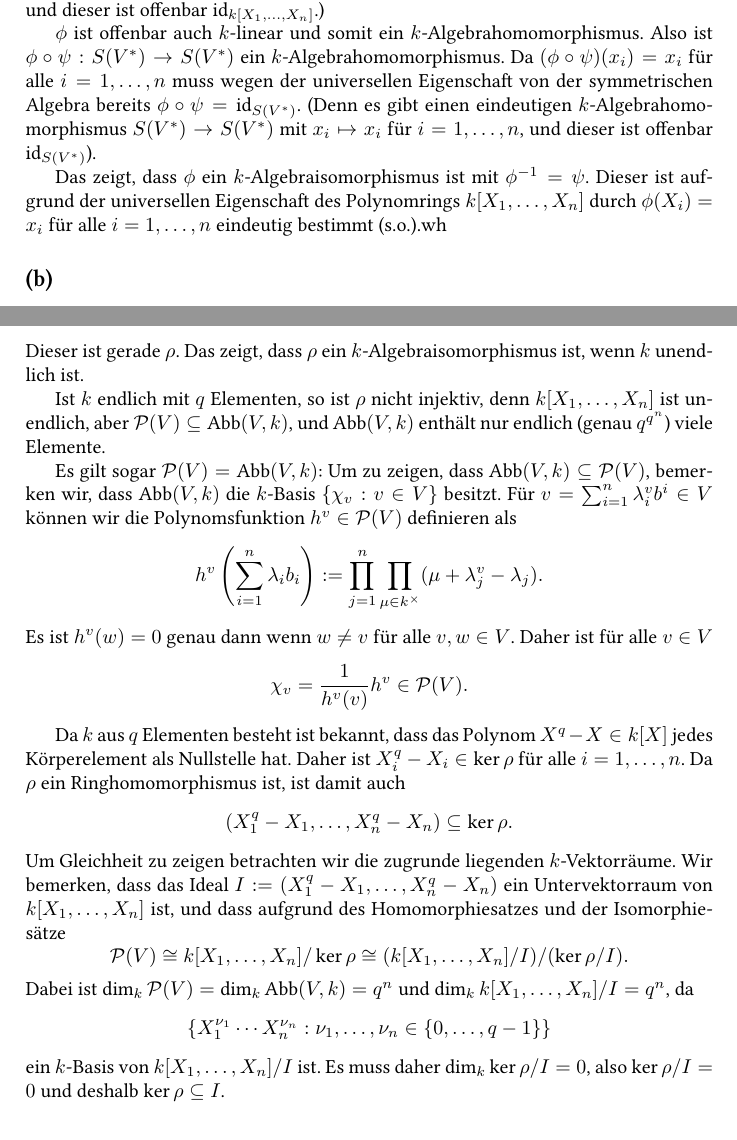
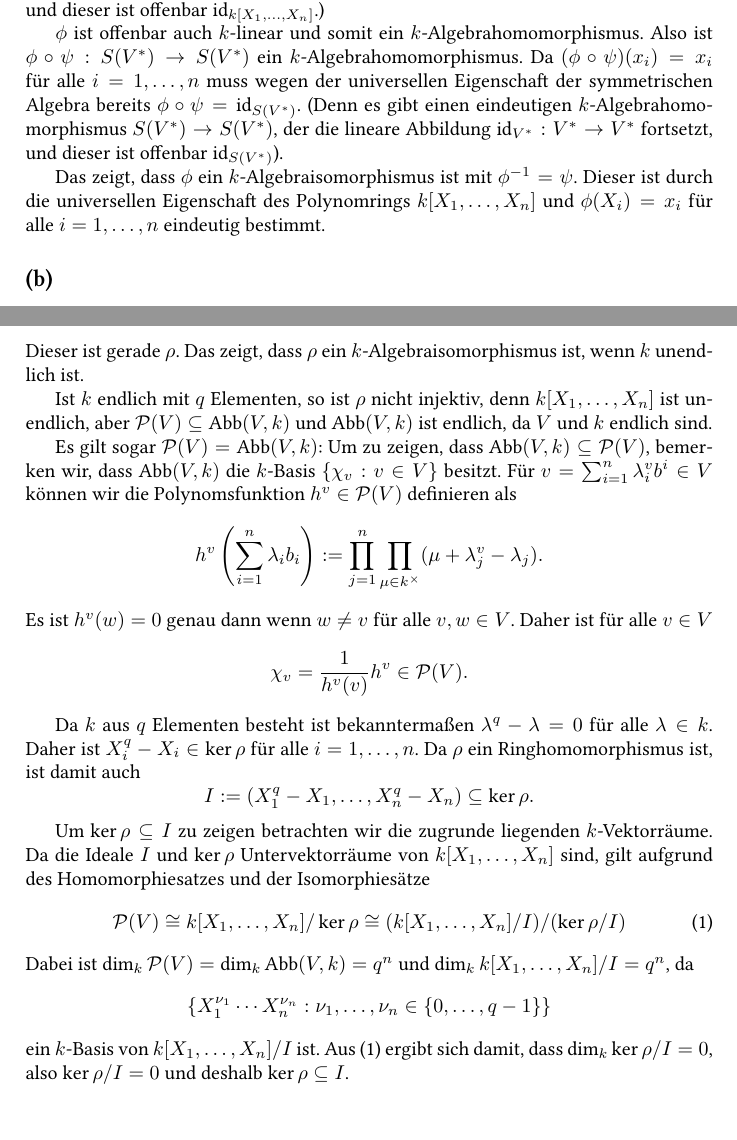
Before and after one commit to cionx/algebra-1-exercises-ss-14, a LaTeX document (Blatt 1/Algebra 1.tex): two parts of pages 5 and 6 of 8, joined at a grey line, cut so that both start at the same text. Compiled offline with XeLaTeX.

Commit message:
Aufgabe 3 probegelesen.

```diff
--- a/Blatt 1/Algebra 1.tex
+++ b/Blatt 1/Algebra 1.tex
@@ -214,9 +214,9 @@ zu einem eindeutigen $k$-Algebrahomomorphismus $\psi : S(V^*) \to k[X_1, \ldots,
 
 Es ist $\psi \circ \phi : k[X_1, \ldots, X_n] \to k[X_1, \ldots, X_n]$ ein Ringhomomorphismus, und für alle $i=1,\ldots,n$ ist $(\psi \circ \phi)(X_i) = X_i$. Aufgrund der universellen Eigenschaft des Polynomrings ist daher $\psi \circ \phi = \id_{k[X_1, \ldots, X_n]}$. (Denn es gibt einen eindeutigen Ringhomomorphismus $k[X_1, \ldots, X_n] \to k[X_1, \ldots, X_n]$ mit $X_i \mapsto X_i$ für $i=1,\ldots,n$, und dieser ist offenbar $\id_{k[X_1, \ldots, X_n]}$.)
 
-$\phi$ ist offenbar auch $k$-linear und somit ein $k$-Algebrahomomorphismus. Also ist $\phi \circ \psi : S(V^*) \to S(V^*)$ ein $k$-Algebrahomomorphismus. Da $(\phi \circ \psi)(x_i) = x_i$ für alle $i=1,\ldots,n$ muss wegen der universellen Eigenschaft von der symmetrischen Algebra bereits $\phi \circ \psi = \id_{S(V^*)}$. (Denn es gibt einen eindeutigen $k$-Algebraho\-mo\-mor\-phis\-mus $S(V^*) \to S(V^*)$  mit $x_i \mapsto x_i$ für $i=1,\ldots,n$, und dieser ist offenbar $\id_{S(V^*)}$).
+$\phi$ ist offenbar auch $k$-linear und somit ein $k$-Algebrahomomorphismus. Also ist $\phi \circ \psi : S(V^*) \to S(V^*)$ ein $k$-Algebrahomomorphismus. Da $(\phi \circ \psi)(x_i) = x_i$ für alle $i=1,\ldots,n$ muss wegen der universellen Eigenschaft der symmetrischen Algebra bereits $\phi \circ \psi = \id_{S(V^*)}$. (Denn es gibt einen eindeutigen $k$-Algebraho\-mo\-mor\-phis\-mus $S(V^*) \to S(V^*)$, der die lineare Abbildung $\id_{V^*} : V^* \to V^*$ fortsetzt, und dieser ist offenbar $\id_{S(V^*)}$).
 
-Das zeigt, dass $\phi$ ein $k$-Algebraisomorphismus ist mit $\phi^{-1} = \psi$. Dieser ist aufgrund der universellen Eigenschaft des Polynomrings $k[X_1, \ldots, X_n]$ durch $\phi(X_i) = x_i$ für alle $i=1,\ldots,n$ eindeutig bestimmt (s.o.).wh
+Das zeigt, dass $\phi$ ein $k$-Algebraisomorphismus ist mit $\phi^{-1} = \psi$. Dieser ist durch die universellen Eigenschaft des Polynomrings $k[X_1, \ldots, X_n]$ und $\phi(X_i) = x_i$ für alle $i=1,\ldots,n$ eindeutig bestimmt.
 
 
 \subsection{}
@@ -250,7 +250,7 @@ induziert. Damit ergibt sich insgesamt ein $k$-Algebraisomorphismus
 \]
 Dieser ist gerade $\rho$. Das zeigt, dass $\rho$ ein $k$-Algebraisomorphismus ist, wenn $k$ unendlich ist.
 
-Ist $k$ endlich mit $q$ Elementen, so ist $\rho$ nicht injektiv, denn $k[X_1, \ldots, X_n]$ ist unendlich, aber $\mc{P}(V) \subseteq \Abb(V,k)$, und $\Abb(V,k)$ enthält nur endlich (genau $q^{q^n}$) viele Elemente.
+Ist $k$ endlich mit $q$ Elementen, so ist $\rho$ nicht injektiv, denn $k[X_1, \ldots, X_n]$ ist unendlich, aber $\mc{P}(V) \subseteq \Abb(V,k)$ und $\Abb(V,k)$ ist endlich, da $V$ und $k$ endlich sind.
 
 Es gilt sogar $\mc{P}(V) = \Abb(V,k)$: Um zu zeigen, dass $\Abb(V,k) \subseteq \mc{P}(V)$, bemerken wir, dass $\Abb(V,k)$ die $k$-Basis $\{\chi_v : v \in V\}$ besitzt. Für $v = \sum_{i=1}^n \lambda^v_i b^i \in V$ können wir die Polynomsfunktion $h^v \in \mc{P}(V)$ definieren als
 \[
@@ -261,19 +261,20 @@ Es ist $h^v(w) = 0$ genau dann wenn $w \neq v$ für alle $v, w \in V$. Daher ist
  \chi_v = \frac{1}{h^v(v)} h^v \in \mc{P}(V).
 \]
 
-Da $k$ aus $q$ Elementen besteht ist bekannt, dass das Polynom $X^q-X \in k[X]$ jedes Körperelement als Nullstelle hat. Daher ist $X_i^q-X_i \in \ker \rho$ für alle $i=1,\ldots,n$. Da $\rho$ ein Ringhomomorphismus ist, ist damit auch
+Da $k$ aus $q$ Elementen besteht ist bekanntermaßen $\lambda^q-\lambda = 0$ für alle $\lambda \in k$. Daher ist $X_i^q-X_i \in \ker \rho$ für alle $i=1,\ldots,n$. Da $\rho$ ein Ringhomomorphismus ist, ist damit auch
 \[
- (X_1^q-X_1, \ldots, X_n^q-X_n) \subseteq \ker \rho.
+ I:= (X_1^q-X_1, \ldots, X_n^q-X_n) \subseteq \ker \rho.
 \]
-Um Gleichheit zu zeigen betrachten wir die zugrunde liegenden $k$-Vektorräume. Wir bemerken, dass das Ideal $I := (X_1^q-X_1, \ldots, X_n^q-X_n)$ ein Untervektorraum von $k[X_1, \ldots, X_n]$ ist, und dass aufgrund des Homomorphiesatzes und der Isomorphiesätze
-\[
- \mc{P}(V) \cong k[X_1, \ldots, X_n] / \ker \rho \cong (k[X_1, \ldots, X_n] / I)/(\ker \rho / I).
-\]
+
+Um $\ker \rho \subseteq I$ zu zeigen betrachten wir die zugrunde liegenden $k$-Vektorräume. Da die Ideale $I$ und $\ker \rho$ Untervektorräume von $k[X_1, \ldots, X_n]$ sind, gilt aufgrund des Homomorphiesatzes und der Isomorphiesätze
+\begin{equation}\label{eq: Isomorphiesätze}
+ \mc{P}(V) \cong k[X_1, \ldots, X_n] / \ker \rho \cong (k[X_1, \ldots, X_n] / I)/(\ker \rho / I)
+\end{equation}
 Dabei ist $\dim_k \mc{P}(V) = \dim_k \Abb(V,k) = q^n$ und $\dim_k k[X_1, \ldots, X_n] / I = q^n$, da
 \[
  \{X_1^{\nu_1} \cdots X_n^{\nu_n} : \nu_1, \ldots, \nu_n \in \{0,\ldots,q-1\}\}
 \]
-ein $k$-Basis von $k[X_1, \ldots, X_n] / I$ ist. Es muss daher $\dim_k \ker \rho/I = 0$, also $\ker \rho/I = 0$ und deshalb $\ker \rho \subseteq I$.
+ein $k$-Basis von $k[X_1, \ldots, X_n] / I$ ist. Aus \eqref{eq: Isomorphiesätze} ergibt sich damit, dass $\dim_k \ker \rho/I = 0$, also $\ker \rho/I = 0$ und deshalb $\ker \rho \subseteq I$.
 
 
 
```
Also changed, not shown: Blatt 1/Algebra 1.pdf.
